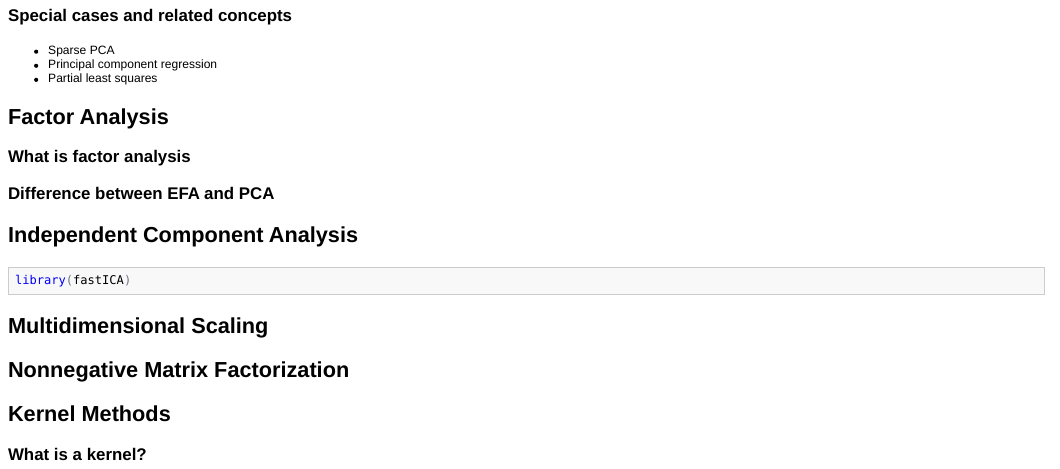
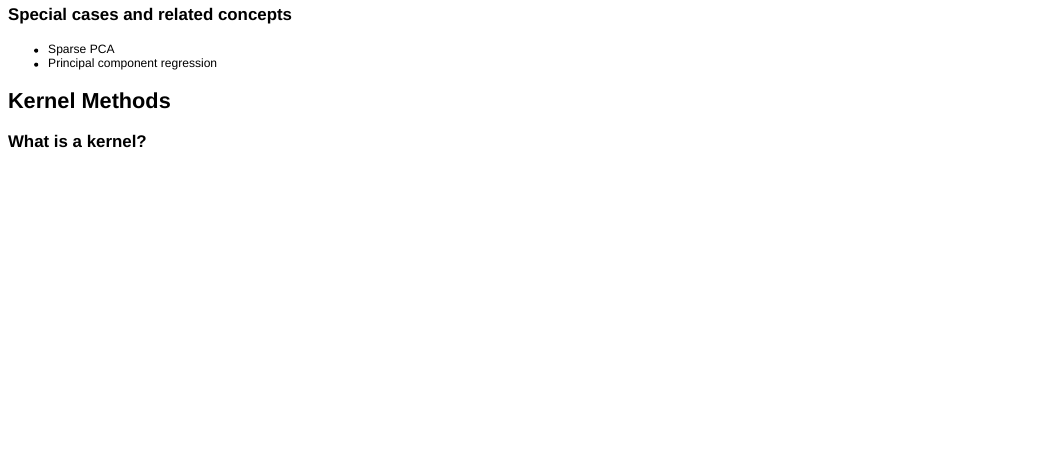
Before and after one commit to jameshicks/Rtutorials, an R Markdown document (dimensionality_reduction/dimensionality_reduction.Rmd): the page in a window 1100 px wide, from 15090 px down before the commit and from 15080 px down after it, so that both start at the same text. The pictures show the output file dimensionality_reduction/dimensionality_reduction.html that the author committed with the source, opened offline.

Commit message:
remove stuff im not going to discuss

````diff
--- a/dimensionality_reduction/dimensionality_reduction.Rmd
+++ b/dimensionality_reduction/dimensionality_reduction.Rmd
@@ -200,24 +199,6 @@ summary(PCA(matrix(rnorm(1000),ncol=5)))
 ### Special cases and related concepts
 * Sparse PCA
 * Principal component regression
-* Partial least squares
-
-Factor Analysis
------
-### What is factor analysis
-### Difference between EFA and PCA
-
-
-Independent Component Analysis
------
-```{r}
-library(fastICA)
-```
-Multidimensional Scaling
------
-
-Nonnegative Matrix Factorization
------
 
 Kernel Methods
 -----
````
Also changed, not shown: dimensionality_reduction/dimensionality_reduction.html, dimensionality_reduction/dimensionality_reduction.md, dimensionality_reduction/dimensionality_reduction.Rmd (3 more changed lines).
